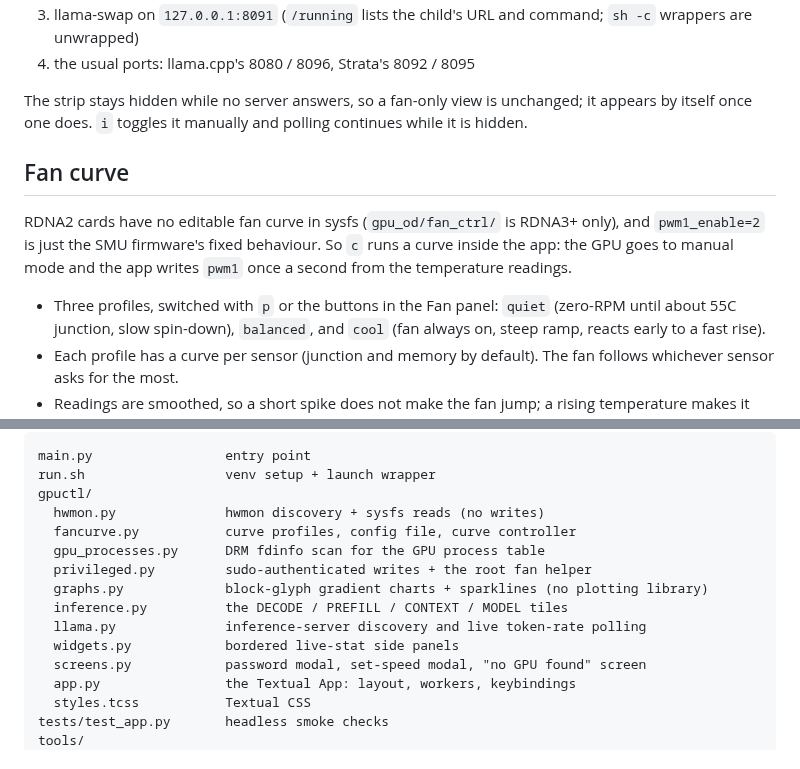
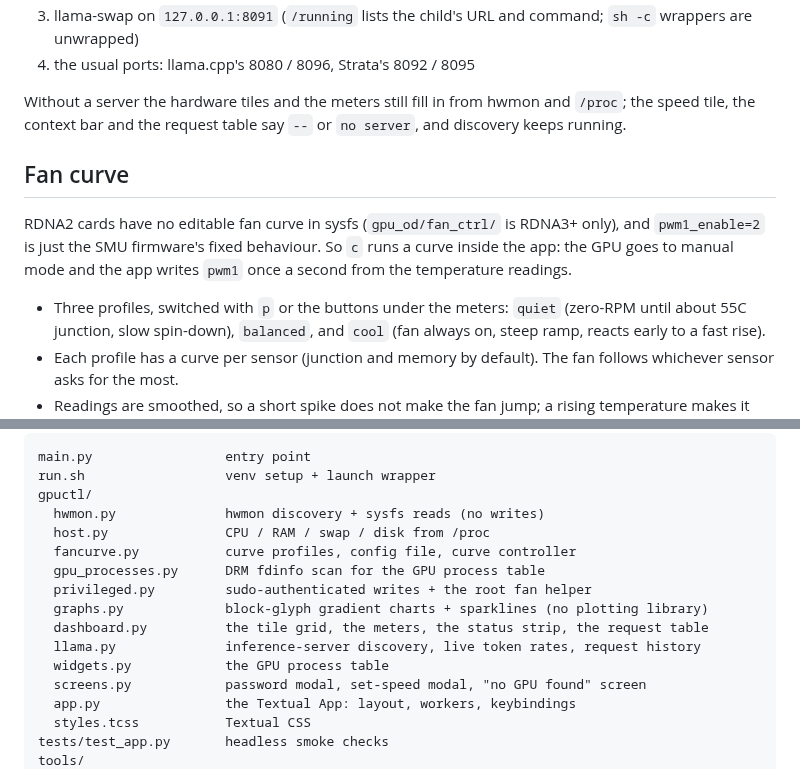
Before and after one commit to YamineRL/gpu-control-panel, a Markdown page: README.md, 2 parts joined by grey strips. Rendered like a GitHub page.

```diff
--- a/README.md
+++ b/README.md
@@ -142,9 +173,9 @@ Nothing needs configuring. The server is found in this order:
    command; `sh -c` wrappers are unwrapped)
 4. the usual ports: llama.cpp's 8080 / 8096, Strata's 8092 / 8095
 
-The strip stays hidden while no server answers, so a fan-only view is
-unchanged; it appears by itself once one does. `i` toggles it manually and
-polling continues while it is hidden.
+Without a server the hardware tiles and the meters still fill in from hwmon
+and `/proc`; the speed tile, the context bar and the request table say `--`
+or `no server`, and discovery keeps running.
 
 ## Fan curve
 
@@ -153,7 +184,7 @@ only), and `pwm1_enable=2` is just the SMU firmware's fixed behaviour. So `c`
 runs a curve inside the app: the GPU goes to manual mode and the app writes
 `pwm1` once a second from the temperature readings.
 
-- Three profiles, switched with `p` or the buttons in the Fan panel: `quiet`
+- Three profiles, switched with `p` or the buttons under the meters: `quiet`
   (zero-RPM until about 55C junction, slow spin-down), `balanced`, and `cool`
   (fan always on, steep ramp, reacts early to a fast rise).
 - Each profile has a curve per sensor (junction and memory by default). The fan
@@ -248,13 +285,14 @@ main.py                 entry point
 run.sh                  venv setup + launch wrapper
 gpuctl/
   hwmon.py              hwmon discovery + sysfs reads (no writes)
+  host.py               CPU / RAM / swap / disk from /proc
   fancurve.py           curve profiles, config file, curve controller
   gpu_processes.py      DRM fdinfo scan for the GPU process table
   privileged.py         sudo-authenticated writes + the root fan helper
   graphs.py             block-glyph gradient charts + sparklines (no plotting library)
-  inference.py          the DECODE / PREFILL / CONTEXT / MODEL tiles
-  llama.py              inference-server discovery and live token-rate polling
-  widgets.py            bordered live-stat side panels
+  dashboard.py          the tile grid, the meters, the status strip, the request table
+  llama.py              inference-server discovery, live token rates, request history
+  widgets.py            the GPU process table
   screens.py            password modal, set-speed modal, "no GPU found" screen
   app.py                the Textual App: layout, workers, keybindings
   styles.tcss           Textual CSS
```
Also changed, not shown: other parts of README.md (+69 -32 lines), assets/overview.png, assets/processes.png, assets/tiles.png, 11 other files.
